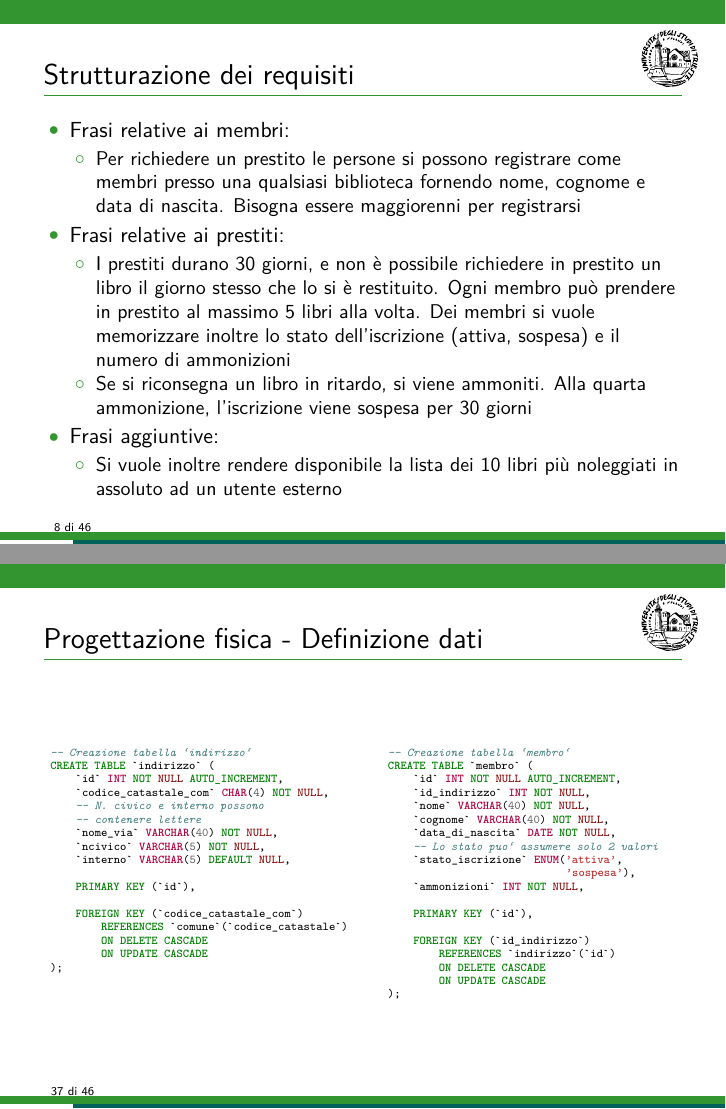
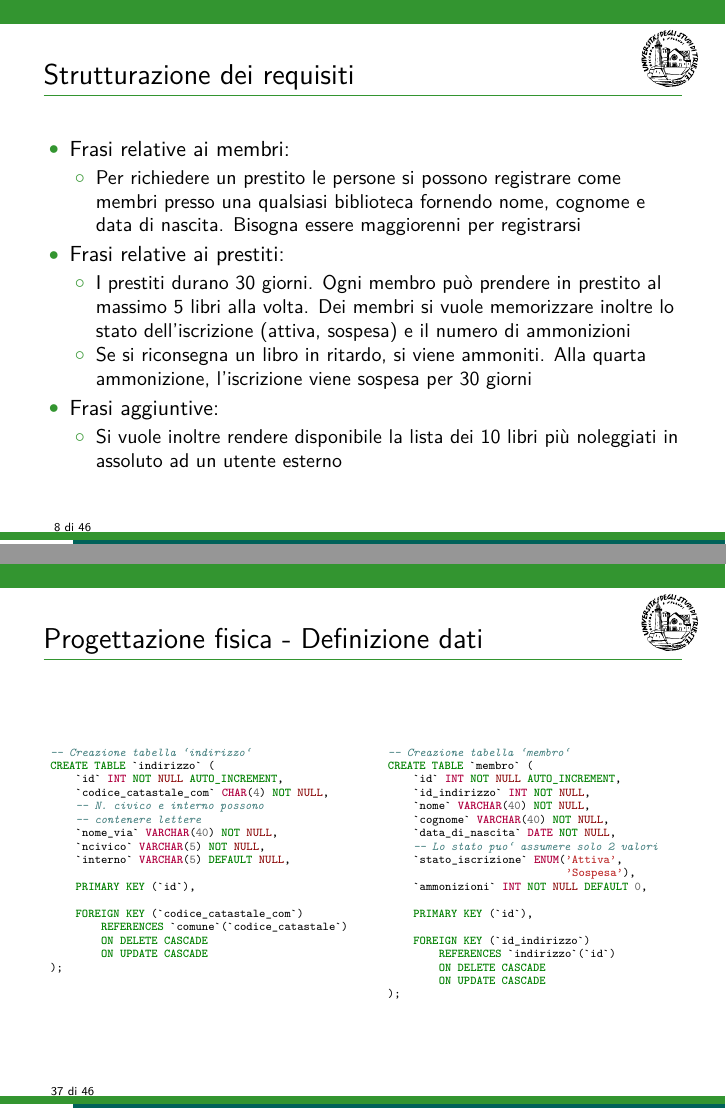
Before and after one commit to joined/079IN-Databases, LaTeX slides (tesina.tex, which reads content.tex): pages 8 and 37 of 46, joined at a grey line. Compiled offline with pdfLaTeX.

Commit message:
Correzioni finali

```diff
--- a/content.tex
+++ b/content.tex
@@ -27,7 +27,7 @@
         \small
         Per richiedere un prestito le persone si possono registrare come membri presso una qualsiasi biblioteca fornendo nome, cognome e data di nascita. Bisogna essere maggiorenni per registrarsi.
 
-        I prestiti durano 30 giorni, e non è possibile richiedere in prestito un libro il giorno stesso che lo si è restituito. Ogni membro può prendere in prestito al massimo 5 libri alla volta. Dei membri si vuole memorizzare inoltre lo stato dell'iscrizione (attiva, sospesa) e il numero di ammonizioni.
+        I prestiti durano 30 giorni. Ogni membro può prendere in prestito al massimo 5 libri alla volta. Dei membri si vuole memorizzare inoltre lo stato dell'iscrizione (attiva, sospesa) e il numero di ammonizioni.
 
         Se si riconsegna un libro in ritardo, si viene ammoniti. Alla quarta ammonizione, l'iscrizione viene sospesa per 30 giorni.
 
@@ -97,7 +97,7 @@
             \end{itemize}
         \item Frasi relative ai prestiti:
             \begin{itemize}
-                \item I prestiti durano 30 giorni, e non è possibile richiedere in prestito un libro il giorno stesso che lo si è restituito. Ogni membro può prendere in prestito al massimo 5 libri alla volta. Dei membri si vuole memorizzare inoltre lo stato dell'iscrizione (attiva, sospesa) e il numero di ammonizioni
+                \item I prestiti durano 30 giorni. Ogni membro può prendere in prestito al massimo 5 libri alla volta. Dei membri si vuole memorizzare inoltre lo stato dell'iscrizione (attiva, sospesa) e il numero di ammonizioni
 
                 \item Se si riconsegna un libro in ritardo, si viene ammoniti. Alla quarta ammonizione, l'iscrizione viene sospesa per 30 giorni
             \end{itemize}
@@ -860,9 +860,9 @@ CREATE TABLE `membro` (
     `cognome` VARCHAR(40) NOT NULL,
     `data_di_nascita` DATE NOT NULL,
     -- Lo stato puo‘ assumere solo 2 valori
-    `stato_iscrizione` ENUM('attiva',
-                            'sospesa'),
-    `ammonizioni` INT NOT NULL,
+    `stato_iscrizione` ENUM('Attiva',
+                            'Sospesa'),
+    `ammonizioni` INT NOT NULL DEFAULT 0,
 
     PRIMARY KEY (`id`),
 
```
Also changed, not shown: tesina.pdf, content.tex (6 more changed lines), 1 other file.
